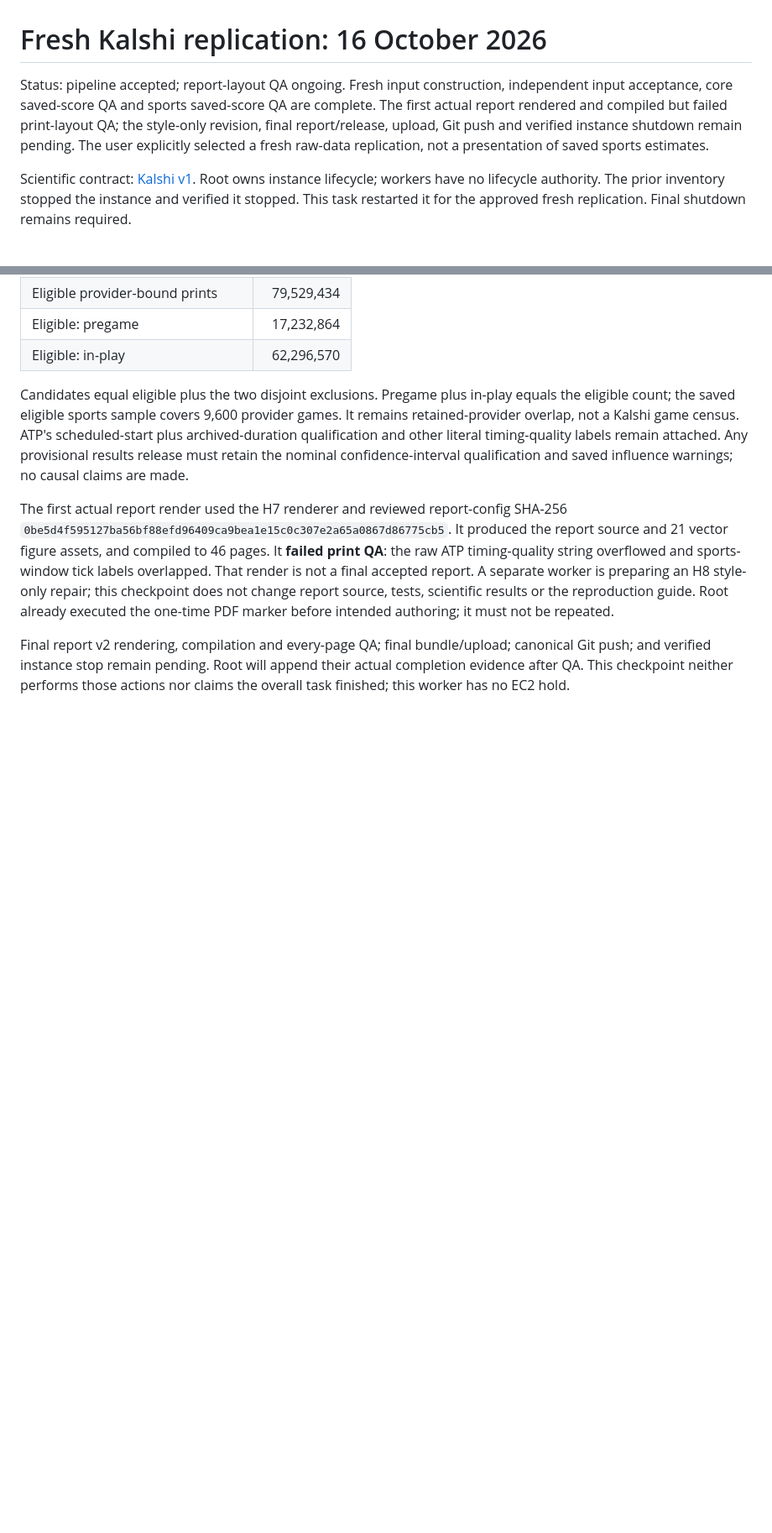
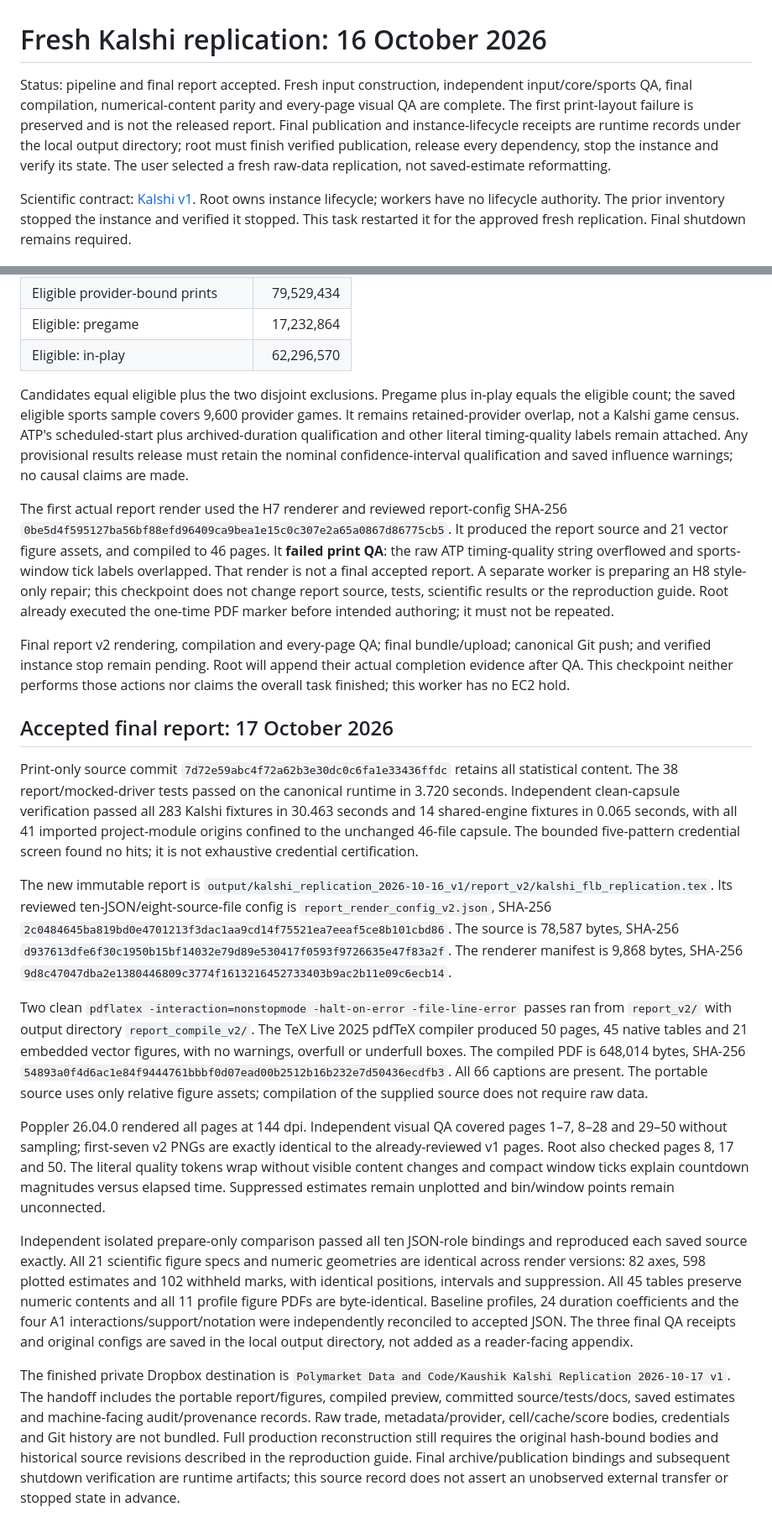
Before and after one commit to josephweintraub/prediction_markets, a Markdown page: docs/runs/2026-10-16_kaushik_kalshi_replication_v1.md, 2 parts joined by grey strips. Shown at 84% size. Rendered like a GitHub page; blank space fills up the shorter version.

Commit message:
Record accepted native Kalshi replication and report QA
Keep full cohort and clock reconciliation, immutable failure history, source and report bindings, and independent verification scope in the run record. Scientific findings remain in the data-first report.

```diff
--- a/docs/runs/2026-10-16_kaushik_kalshi_replication_v1.md
+++ b/docs/runs/2026-10-16_kaushik_kalshi_replication_v1.md
@@ -1,11 +1,12 @@
 # Fresh Kalshi replication: 16 October 2026
 
-Status: pipeline accepted; report-layout QA ongoing. Fresh input construction,
-independent input acceptance, core saved-score QA and sports saved-score QA are
-complete. The first actual report rendered and compiled but failed print-layout
-QA; the style-only revision, final report/release, upload, Git push and verified
-instance shutdown remain pending. The user explicitly selected a fresh raw-data
-replication, not a presentation of saved sports estimates.
+Status: pipeline and final report accepted. Fresh input construction, independent
+input/core/sports QA, final compilation, numerical-content parity and every-page
+visual QA are complete. The first print-layout failure is preserved and is not
+the released report. Final publication and instance-lifecycle receipts are
+runtime records under the local output directory; root must finish verified
+publication, release every dependency, stop the instance and verify its state.
+The user selected a fresh raw-data replication, not saved-estimate reformatting.
 
 Scientific contract: [Kalshi v1](../analysis_specs/kaushik_kalshi_replication_v1.md).
 Root owns instance lifecycle; workers have no lifecycle authority. The prior
@@ -397,3 +398,59 @@ Final report v2 rendering, compilation and every-page QA; final bundle/upload;
 canonical Git push; and verified instance stop remain pending. Root will append
 their actual completion evidence after QA. This checkpoint neither performs
 those actions nor claims the overall task finished; this worker has no EC2 hold.
+
+## Accepted final report: 17 October 2026
+
+Print-only source commit `7d72e59abc4f72a62b3e30dc0c6fa1e33436ffdc`
+retains all statistical content. The 38 report/mocked-driver tests passed on
+the canonical runtime in 3.720 seconds. Independent clean-capsule verification
+passed all 283 Kalshi fixtures in 30.463 seconds and 14 shared-engine fixtures
+in 0.065 seconds, with all 41 imported project-module origins confined to the
+unchanged 46-file capsule. The bounded five-pattern credential screen found no
+hits; it is not exhaustive credential certification.
+
+The new immutable report is
+`output/kalshi_replication_2026-10-16_v1/report_v2/kalshi_flb_replication.tex`.
+Its reviewed ten-JSON/eight-source-file config is `report_render_config_v2.json`,
+SHA-256 `2c0484645ba819bd0e4701213f3dac1aa9cd14f75521ea7eeaf5ce8b101cbd86`.
+The source is 78,587 bytes, SHA-256
+`d937613dfe6f30c1950b15bf14032e79d89e530417f0593f9726635e47f83a2f`.
+The renderer manifest is 9,868 bytes, SHA-256
+`9d8c47047dba2e1380446809c3774f1613216452733403b9ac2b11e09c6ecb14`.
+
+Two clean `pdflatex -interaction=nonstopmode -halt-on-error -file-line-error`
+passes ran from `report_v2/` with output directory `report_compile_v2/`.
+The TeX Live 2025 pdfTeX compiler produced 50 pages, 45 native tables and
+21 embedded vector figures, with no warnings, overfull or underfull boxes.
+The compiled PDF is 648,014 bytes, SHA-256
+`54893a0f4d6ac1e84f9444761bbbf0d07ead00b2512b16b232e7d50436ecdfb3`.
+All 66 captions are present. The portable source uses only relative figure
+assets; compilation of the supplied source does not require raw data.
+
+Poppler 26.04.0 rendered all pages at 144 dpi. Independent visual QA covered
+pages 1–7, 8–28 and 29–50 without sampling; first-seven v2 PNGs are exactly
+identical to the already-reviewed v1 pages. Root also checked pages 8, 17 and
+50. The literal quality tokens wrap without visible content changes and compact
+window ticks explain countdown magnitudes versus elapsed time. Suppressed
+estimates remain unplotted and bin/window points remain unconnected.
+
+Independent isolated prepare-only comparison passed all ten JSON-role bindings
+and reproduced each saved source exactly. All 21 scientific figure specs and
+numeric geometries are identical across render versions: 82 axes, 598 plotted
+estimates and 102 withheld marks, with identical positions, intervals and
+suppression. All 45 tables preserve numeric contents and all 11 profile figure
+PDFs are byte-identical. Baseline profiles, 24 duration coefficients and the
+four A1 interactions/support/notation were independently reconciled to accepted
+JSON. The three final QA receipts and original configs are saved in the local
+output directory, not added as a reader-facing appendix.
+
+The finished private Dropbox destination is
+`Polymarket Data and Code/Kaushik Kalshi Replication 2026-10-17 v1`.
+The handoff includes the portable report/figures, compiled preview, committed
+source/tests/docs, saved estimates and machine-facing audit/provenance records.
+Raw trade, metadata/provider, cell/cache/score bodies, credentials and Git history
+are not bundled. Full production reconstruction still requires the original
+hash-bound bodies and historical source revisions described in the reproduction
+guide. Final archive/publication bindings and subsequent shutdown verification
+are runtime artifacts; this source record does not assert an unobserved external
+transfer or stopped state in advance.
```
Also changed, not shown: CHANGELOG.md (+11 -0 lines).
